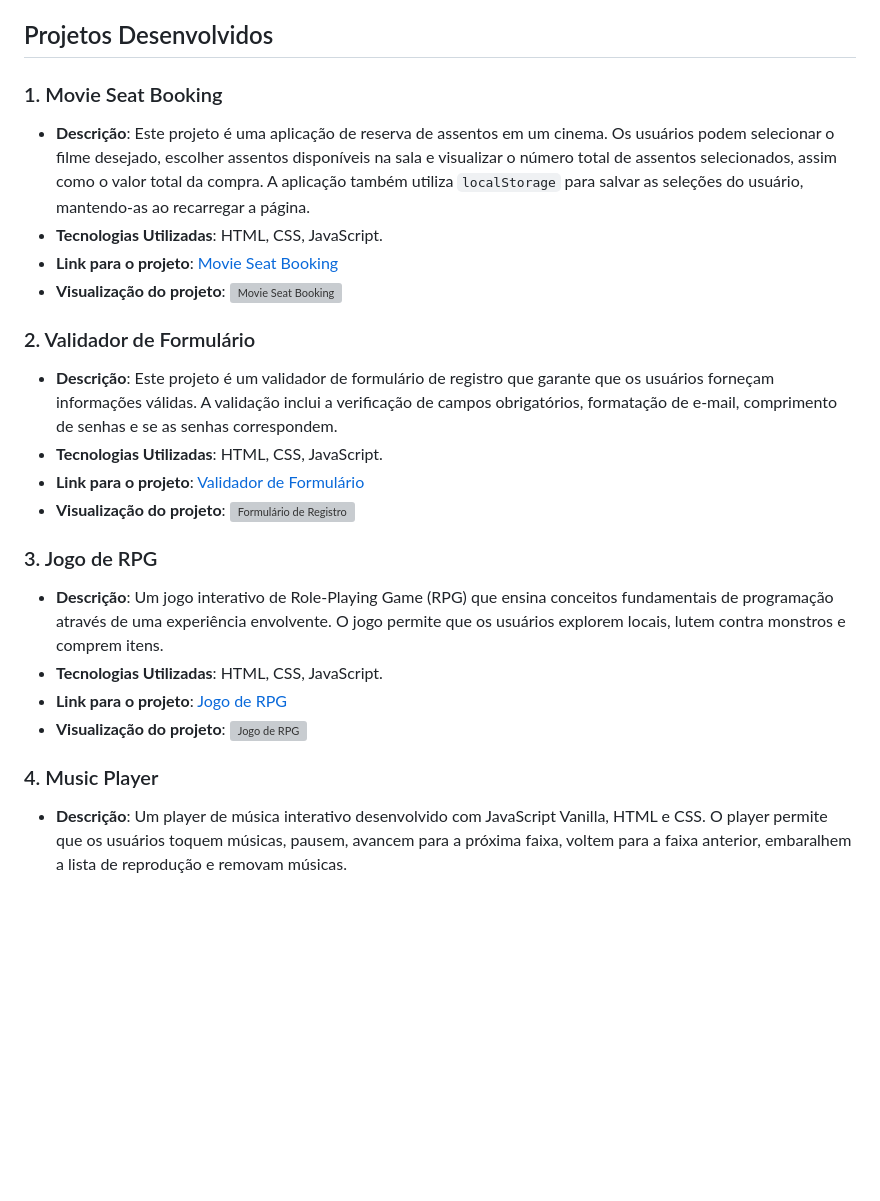
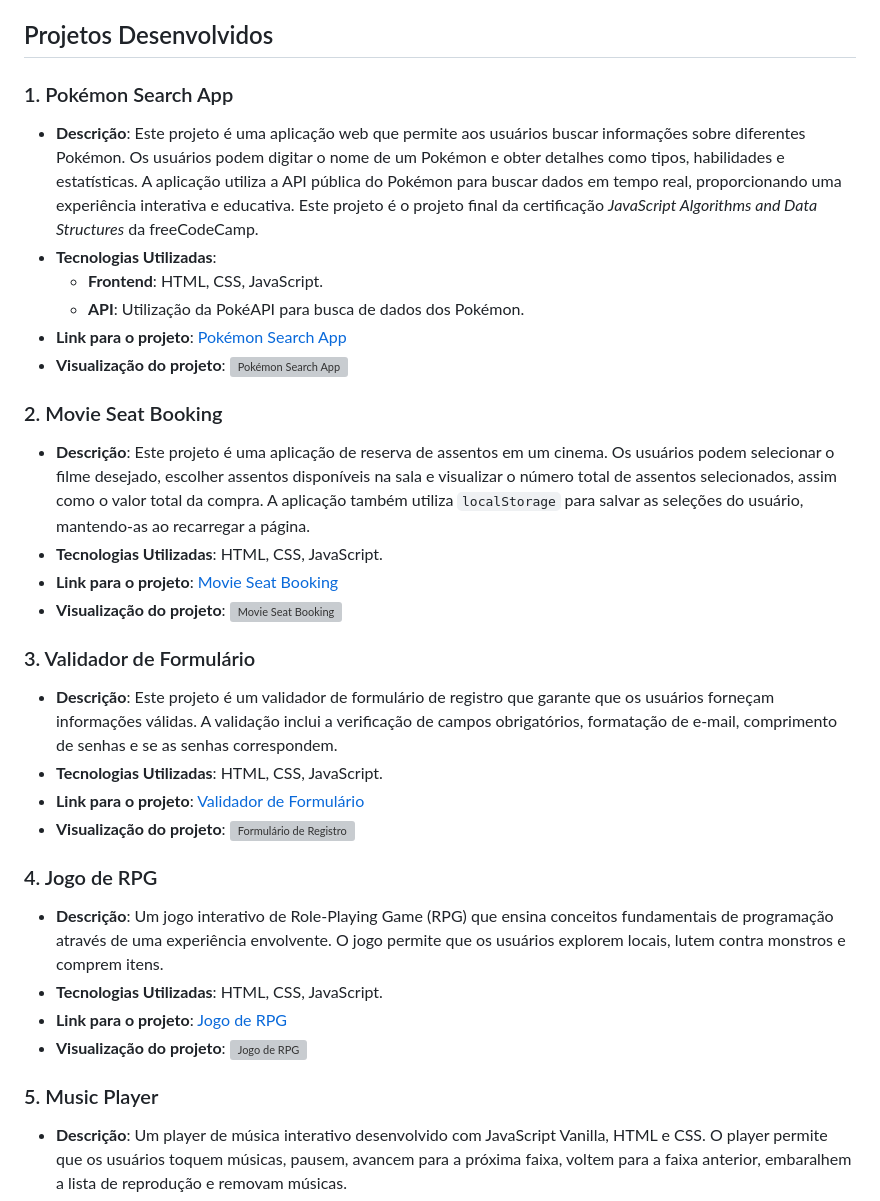
Before and after one commit to gherardijoao/JAVASCRIPT-PROJETOS, a Markdown page: README.md, the part around the change. GitHub-like rendering; blank space fills up the shorter version; grey boxes are pictures that could not be loaded.

```diff
--- a/README.md
+++ b/README.md
@@ -6,7 +6,16 @@ Este repositório contém projetos desenvolvidos em **JavaScript**, focando na a
 
 ## Projetos Desenvolvidos
 
-### 1. Movie Seat Booking
+### 1. Pokémon Search App
+
+- **Descrição**: Este projeto é uma aplicação web que permite aos usuários buscar informações sobre diferentes Pokémon. Os usuários podem digitar o nome de um Pokémon e obter detalhes como tipos, habilidades e estatísticas. A aplicação utiliza a API pública do Pokémon para buscar dados em tempo real, proporcionando uma experiência interativa e educativa. Este projeto é o projeto final da certificação *JavaScript Algorithms and Data Structures* da freeCodeCamp.
+- **Tecnologias Utilizadas**:
+  - **Frontend**: HTML, CSS, JavaScript.
+  - **API**: Utilização da PokéAPI para busca de dados dos Pokémon.
+- **Link para o projeto**: [Pokémon Search App](https://github.com/GHERARDI-JOAO/JAVASCRIPT-PROJETOS/tree/main/pokemonSearch)
+- **Visualização do projeto**: ![Pokémon Search App](https://github.com/GHERARDI-JOAO/JAVASCRIPT-PROJETOS/blob/main/PokemonSearch/Captura%20de%20Tela%20(52).png)
+
+### 2. Movie Seat Booking
 
 - **Descrição**: Este projeto é uma aplicação de reserva de assentos em um cinema. Os usuários podem selecionar o filme desejado, escolher assentos disponíveis na sala e visualizar o número total de assentos selecionados, assim como o valor total da compra. A aplicação também utiliza `localStorage` para salvar as seleções do usuário, mantendo-as ao recarregar a página.
 - **Tecnologias Utilizadas**: HTML, CSS, JavaScript.
@@ -14,21 +23,21 @@ Este repositório contém projetos desenvolvidos em **JavaScript**, focando na a
 - **Visualização do projeto**: ![Movie Seat Booking](https://github.com/GHERARDI-JOAO/JAVASCRIPT-PROJETOS/blob/main/movieSeat/Captura%20de%20Tela%20(50).png)
 
 
-### 2. Validador de Formulário
+### 3. Validador de Formulário
 
 - **Descrição**: Este projeto é um validador de formulário de registro que garante que os usuários forneçam informações válidas. A validação inclui a verificação de campos obrigatórios, formatação de e-mail, comprimento de senhas e se as senhas correspondem.
 - **Tecnologias Utilizadas**: HTML, CSS, JavaScript.
 - **Link para o projeto**: [Validador de Formulário](https://github.com/GHERARDI-JOAO/JAVASCRIPT-PROJETOS/tree/main/formRegistration)
 - **Visualização do projeto**: ![Formulário de Registro](https://github.com/GHERARDI-JOAO/JAVASCRIPT-PROJETOS/blob/main/formRegistration/Captura%20de%20Tela%20(32).png)
 
-### 3. Jogo de RPG
+### 4. Jogo de RPG
 
 - **Descrição**: Um jogo interativo de Role-Playing Game (RPG) que ensina conceitos fundamentais de programação através de uma experiência envolvente. O jogo permite que os usuários explorem locais, lutem contra monstros e comprem itens.
 - **Tecnologias Utilizadas**: HTML, CSS, JavaScript.
 - **Link para o projeto**: [Jogo de RPG](https://github.com/GHERARDI-JOAO/JAVASCRIPT-PROJETOS/tree/main/rolePlayingGame)
 - **Visualização do projeto**: ![Jogo de RPG](https://github.com/GHERARDI-JOAO/JAVASCRIPT-PROJETOS/blob/main/rolePlayingGame/Imagens%20do%20Jogo/Captura%20de%20Tela%20(27).png)
 
-### 4. Music Player
+### 5. Music Player
 
 - **Descrição**: Um player de música interativo desenvolvido com JavaScript Vanilla, HTML e CSS. O player permite que os usuários toquem músicas, pausem, avancem para a próxima faixa, voltem para a faixa anterior, embaralhem a lista de reprodução e removam músicas.
 - **Tecnologias Utilizadas**: HTML, CSS, JavaScript.
```
